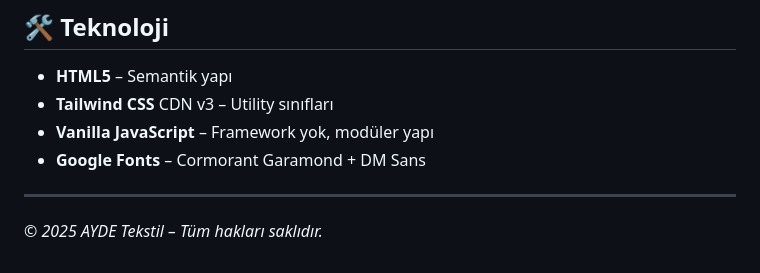
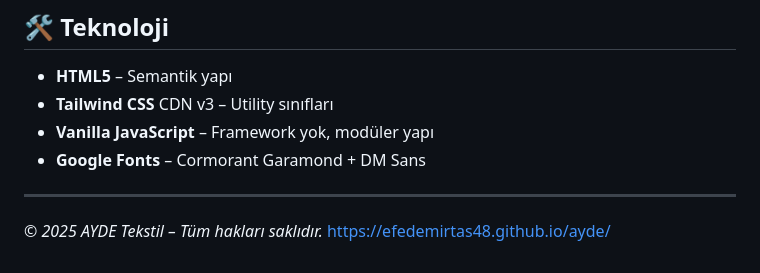
Before and after one commit to EfeDemirtas48/ayde, a Markdown page: README.md, the part around the change. GitHub-like rendering.

```diff
--- a/README.md
+++ b/README.md
@@ -100,3 +100,4 @@ Warm      #1A1614   ← Footer
 ---
 
 *© 2025 AYDE Tekstil – Tüm hakları saklıdır.*
+https://efedemirtas48.github.io/ayde/
```
